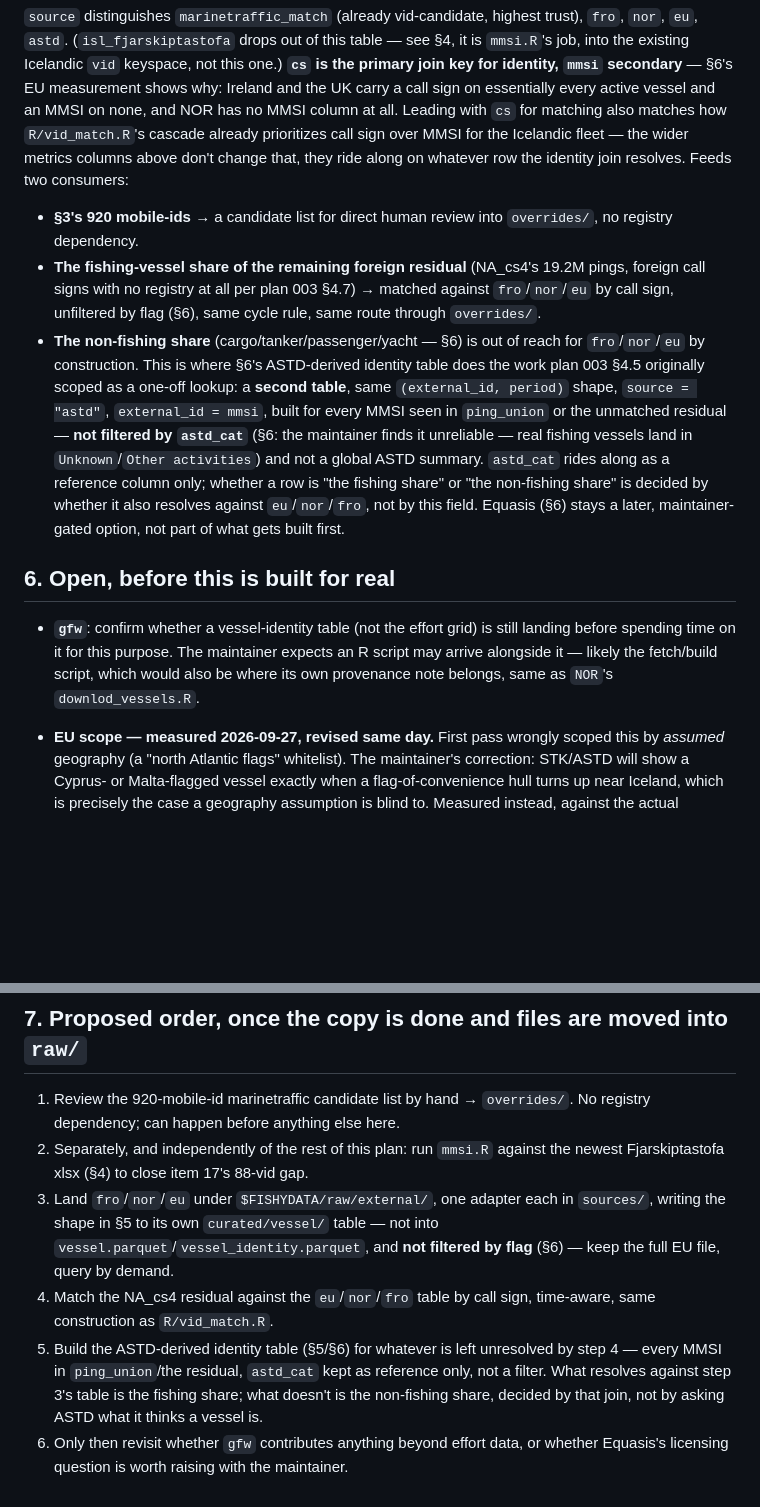
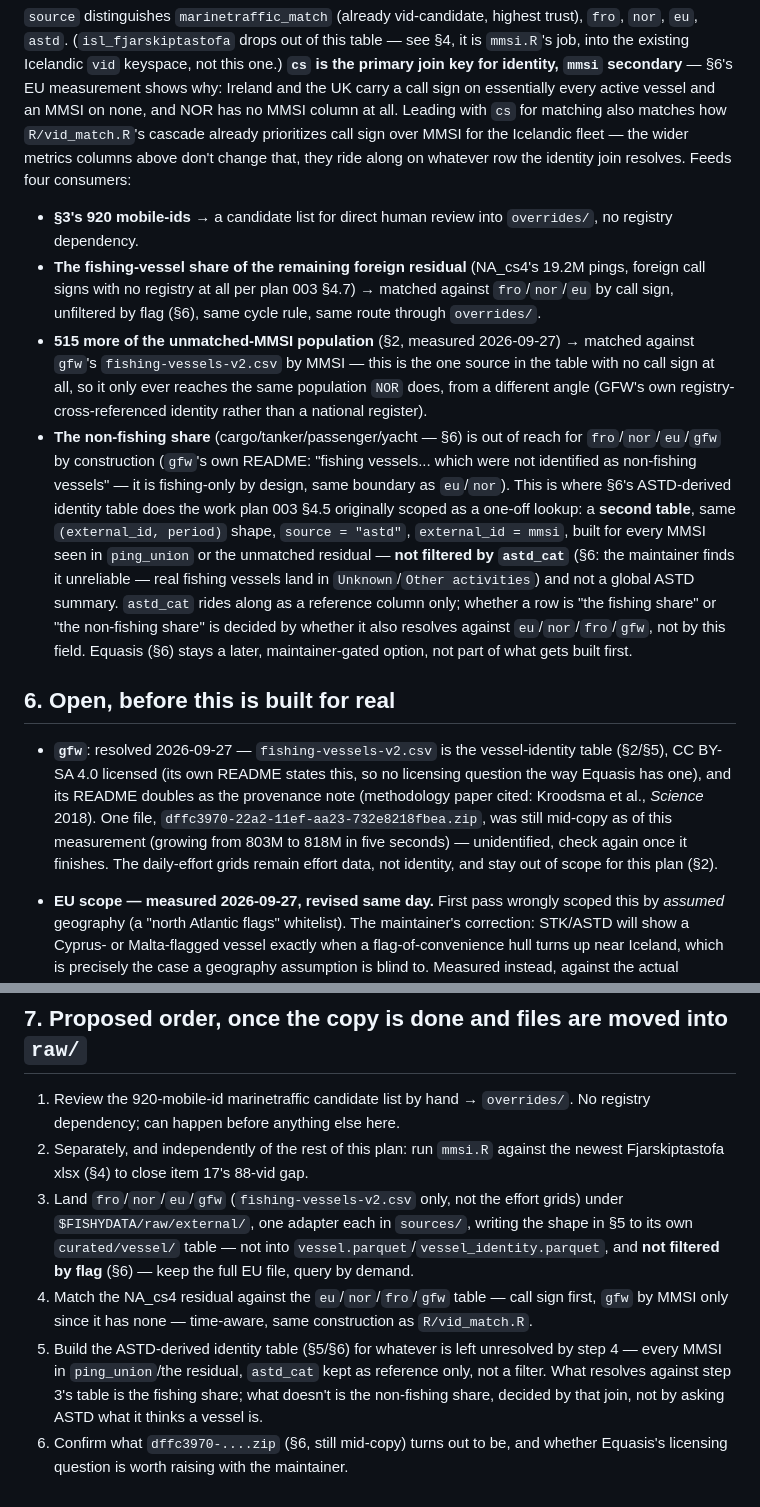
Before and after one commit to einarhjorleifsson/fishycode, a Markdown page: curate/plans/008-north-atlantic-vessel-registry.md, 2 parts joined by grey strips. Drawn GitHub-style; blank space fills up the shorter version.

Commit message:
Add GFW's fishing-vessels-v2 identity table to plan 008
gfw finished landing more than the effort grids: fishing-vessels-v2.csv
(114,191 vessels, CC BY-SA 4.0) is a real vessel identity table, one row
per MMSI - flag/vessel-class/length/engine-power/tonnage each as
neural-net-inferred, registry-sourced and GFW-consolidated, plus
registries_listed provenance and 2012-2020 fishing hours per vessel.

Measured: resolves 515 of the 6,598 unmatched STK mobile-ids whose glid is
itself an unmatched 9-digit MMSI. No call sign column, so it reaches the
same population NOR does (MMSI-only), from a different angle - GFW's own
registry-cross-referenced identity rather than a national register. Same
fishing-only boundary as EU/NOR, confirmed by its own README. One archive
(dffc3970-...zip) was still mid-copy at measurement time - unidentified,
flagged to check again once it finishes.

Folded into the source inventory (section 2), the broad-schema coverage
table (section 5, its three-way inferred/registry/consolidated columns
already carry a basis distinction worth preserving rather than collapsing),
and the proposed order of work (section 7).

Co-Authored-By: Claude Sonnet 5 <noreply@anthropic.com>

```diff
--- a/curate/plans/008-north-atlantic-vessel-registry.md
+++ b/curate/plans/008-north-atlantic-vessel-registry.md
@@ -137,7 +144,7 @@ sign on essentially every active vessel and an MMSI on none, and NOR has no
 MMSI column at all. Leading with `cs` for matching also matches how
 `R/vid_match.R`'s cascade already prioritizes call sign over MMSI for the
 Icelandic fleet — the wider metrics columns above don't change that, they ride
-along on whatever row the identity join resolves. Feeds two consumers:
+along on whatever row the identity join resolves. Feeds four consumers:
 
 - **§3's 920 mobile-ids** → a candidate list for direct human review into
   `overrides/`, no registry dependency.
@@ -145,26 +152,36 @@ along on whatever row the identity join resolves. Feeds two consumers:
   19.2M pings, foreign call signs with no registry at all per plan 003 §4.7)
   → matched against `fro`/`nor`/`eu` by call sign, unfiltered by flag (§6),
   same cycle rule, same route through `overrides/`.
+- **515 more of the unmatched-MMSI population** (§2, measured 2026-09-27) →
+  matched against `gfw`'s `fishing-vessels-v2.csv` by MMSI — this is the one
+  source in the table with no call sign at all, so it only ever reaches the
+  same population `NOR` does, from a different angle (GFW's own
+  registry-cross-referenced identity rather than a national register).
 - **The non-fishing share** (cargo/tanker/passenger/yacht — §6) is out of
-  reach for `fro`/`nor`/`eu` by construction. This is where §6's ASTD-derived
-  identity table does the work plan 003 §4.5 originally scoped as a one-off
-  lookup: a **second table**, same `(external_id, period)` shape, `source =
-  "astd"`, `external_id = mmsi`, built for every MMSI seen in `ping_union` or
-  the unmatched residual — **not filtered by `astd_cat`** (§6: the maintainer
-  finds it unreliable — real fishing vessels land in `Unknown`/`Other
-  activities`) and not a global ASTD summary. `astd_cat` rides along as a
-  reference column only; whether a row is "the fishing share" or "the
-  non-fishing share" is decided by whether it also resolves against
-  `eu`/`nor`/`fro`, not by this field. Equasis (§6) stays a later,
+  reach for `fro`/`nor`/`eu`/`gfw` by construction (`gfw`'s own README:
+  "fishing vessels... which were not identified as non-fishing vessels" — it
+  is fishing-only by design, same boundary as `eu`/`nor`). This is where §6's
+  ASTD-derived identity table does the work plan 003 §4.5 originally scoped as
+  a one-off lookup: a **second table**, same `(external_id, period)` shape,
+  `source = "astd"`, `external_id = mmsi`, built for every MMSI seen in
+  `ping_union` or the unmatched residual — **not filtered by `astd_cat`** (§6:
+  the maintainer finds it unreliable — real fishing vessels land in
+  `Unknown`/`Other activities`) and not a global ASTD summary. `astd_cat`
+  rides along as a reference column only; whether a row is "the fishing share"
+  or "the non-fishing share" is decided by whether it also resolves against
+  `eu`/`nor`/`fro`/`gfw`, not by this field. Equasis (§6) stays a later,
   maintainer-gated option, not part of what gets built first.
 
 ## 6. Open, before this is built for real
 
-- **`gfw`**: confirm whether a vessel-identity table (not the effort grid) is
-  still landing before spending time on it for this purpose. The maintainer
-  expects an R script may arrive alongside it — likely the fetch/build script,
-  which would also be where its own provenance note belongs, same as `NOR`'s
-  `downlod_vessels.R`.
+- **`gfw`**: resolved 2026-09-27 — `fishing-vessels-v2.csv` is the vessel-identity
+  table (§2/§5), CC BY-SA 4.0 licensed (its own README states this, so no
+  licensing question the way Equasis has one), and its README doubles as the
+  provenance note (methodology paper cited: Kroodsma et al., *Science* 2018).
+  One file, `dffc3970-22a2-11ef-aa23-732e8218fbea.zip`, was still mid-copy as
+  of this measurement (growing from 803M to 818M in five seconds) — unidentified,
+  check again once it finishes. The daily-effort grids remain effort data, not
+  identity, and stay out of scope for this plan (§2).
 - **EU scope — measured 2026-09-27, revised same day.** First pass wrongly
   scoped this by *assumed* geography (a "north Atlantic flags" whitelist). The
   maintainer's correction: STK/ASTD will show a Cyprus- or Malta-flagged
@@ -303,16 +320,18 @@ along on whatever row the identity join resolves. Feeds two consumers:
    No registry dependency; can happen before anything else here.
 2. Separately, and independently of the rest of this plan: run `mmsi.R` against
    the newest Fjarskiptastofa xlsx (§4) to close item 17's 88-vid gap.
-3. Land `fro`/`nor`/`eu` under `$FISHYDATA/raw/external/`, one adapter each in
-   `sources/`, writing the shape in §5 to its own `curated/vessel/` table —
-   not into `vessel.parquet`/`vessel_identity.parquet`, and **not filtered by
-   flag** (§6) — keep the full EU file, query by demand.
-4. Match the NA_cs4 residual against the `eu`/`nor`/`fro` table by call sign,
-   time-aware, same construction as `R/vid_match.R`.
+3. Land `fro`/`nor`/`eu`/`gfw` (`fishing-vessels-v2.csv` only, not the effort
+   grids) under `$FISHYDATA/raw/external/`, one adapter each in `sources/`,
+   writing the shape in §5 to its own `curated/vessel/` table — not into
+   `vessel.parquet`/`vessel_identity.parquet`, and **not filtered by flag**
+   (§6) — keep the full EU file, query by demand.
+4. Match the NA_cs4 residual against the `eu`/`nor`/`fro`/`gfw` table — call
+   sign first, `gfw` by MMSI only since it has none — time-aware, same
+   construction as `R/vid_match.R`.
 5. Build the ASTD-derived identity table (§5/§6) for whatever is left
    unresolved by step 4 — every MMSI in `ping_union`/the residual, `astd_cat`
    kept as reference only, not a filter. What resolves against step 3's table
    is the fishing share; what doesn't is the non-fishing share, decided by
    that join, not by asking ASTD what it thinks a vessel is.
-6. Only then revisit whether `gfw` contributes anything beyond effort data, or
+6. Confirm what `dffc3970-....zip` (§6, still mid-copy) turns out to be, and
    whether Equasis's licensing question is worth raising with the maintainer.
```
Also changed, not shown: other parts of curate/plans/008-north-atlantic-vessel-registry.md (+19 -12 lines), curate/plans/README.md (+1 -1 lines).
